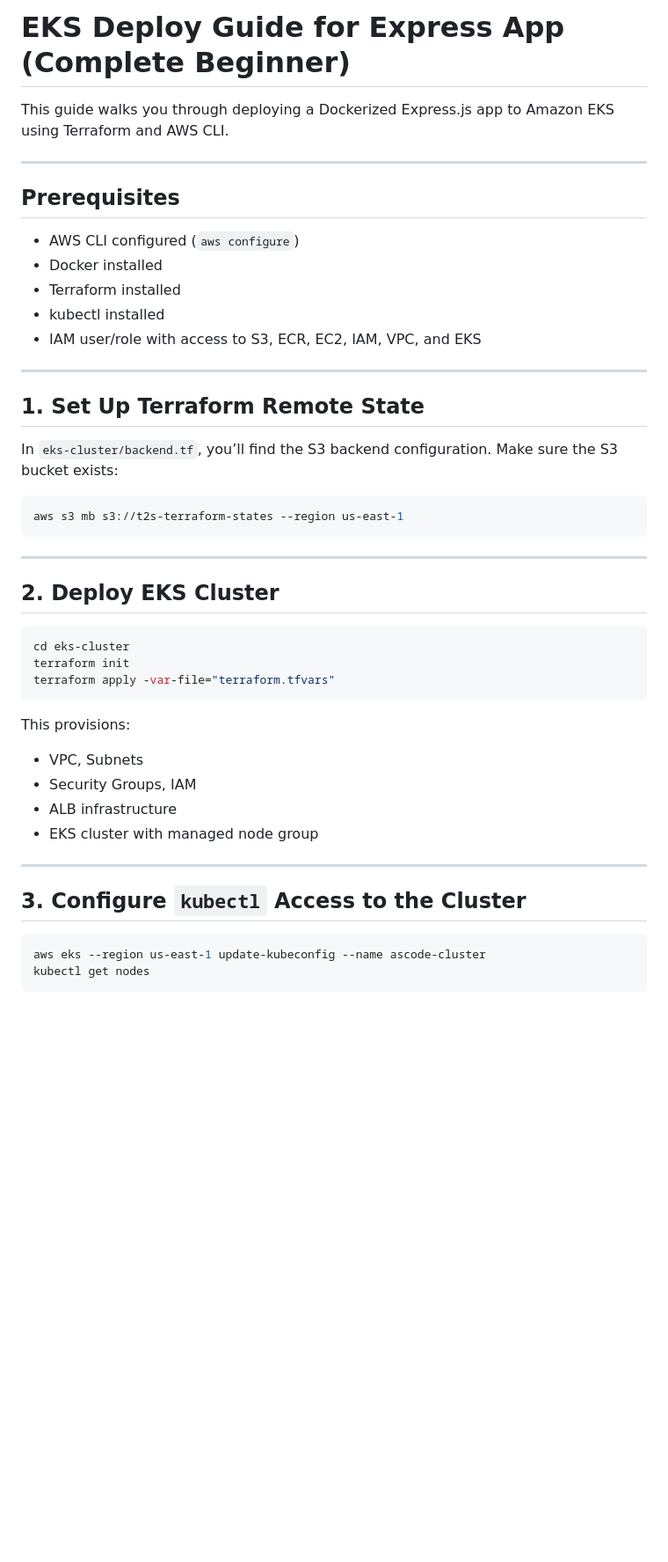
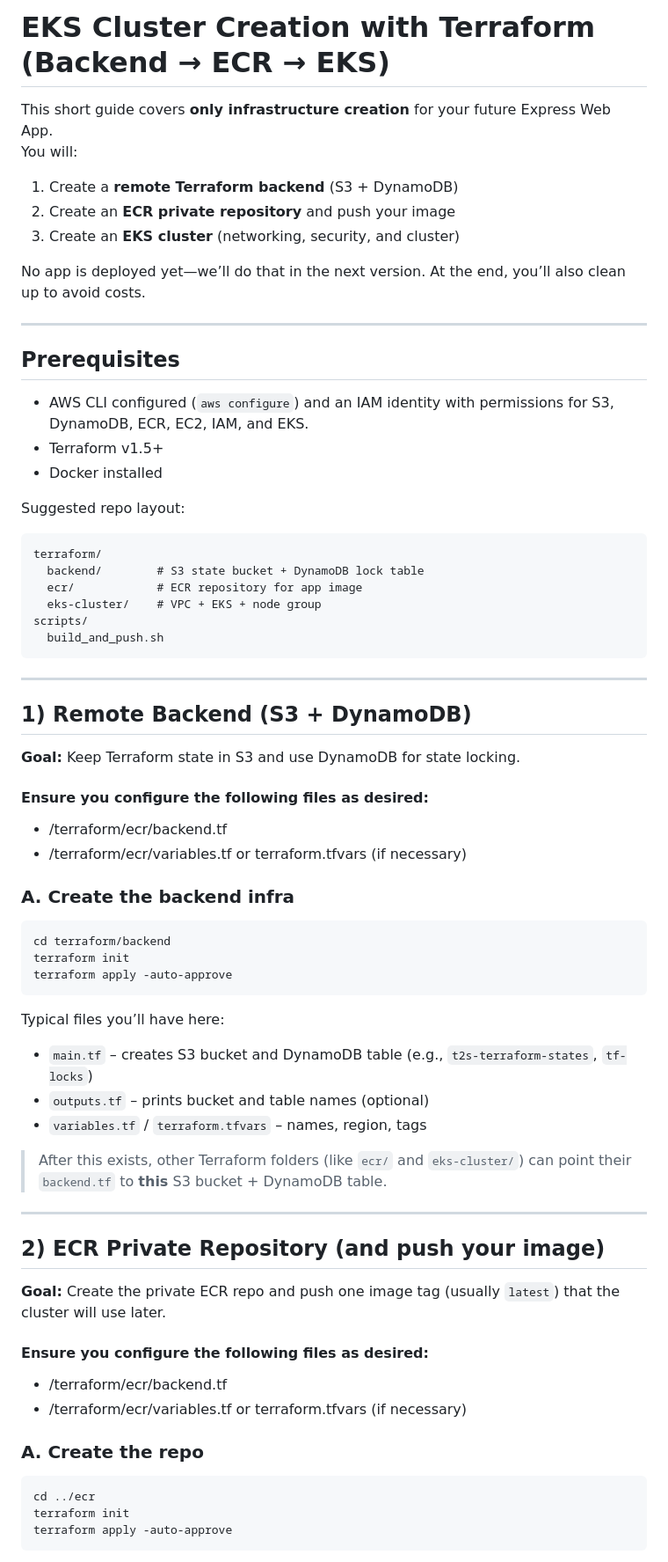
Before and after one commit to Here2ServeU/express-t2s-collection, a Markdown page: express-t2s-app-v4/eks-deploy-guide.md, the part around one of its changes. Shown at 88% size. Rendered like a GitHub page; blank space fills up the shorter version.

````diff
--- a/express-t2s-app-v4/eks-deploy-guide.md
+++ b/express-t2s-app-v4/eks-deploy-guide.md
@@ -1,49 +1,74 @@
-# EKS Deploy Guide for Express App (Complete Beginner)
+# EKS Cluster Creation with Terraform (Backend → ECR → EKS)
 
-This guide walks you through deploying a Dockerized Express.js app to Amazon EKS using Terraform and AWS CLI.
+This short guide covers **only infrastructure creation** for your future Express Web App.
+You will:
+
+1) Create a **remote Terraform backend** (S3 + DynamoDB)
+2) Create an **ECR private repository** and push your image
+3) Create an **EKS cluster** (networking, security, and cluster)
+
+No app is deployed yet—we’ll do that in the next version. At the end, you’ll also clean up to avoid costs.
 
 ---
 
 ## Prerequisites
 
-- AWS CLI configured (`aws configure`)
+- AWS CLI configured (`aws configure`) and an IAM identity with permissions for S3, DynamoDB, ECR, EC2, IAM, and EKS.
+- Terraform v1.5+
 - Docker installed
-- Terraform installed
-- kubectl installed
-- IAM user/role with access to S3, ECR, EC2, IAM, VPC, and EKS
 
----
+Suggested repo layout:
 
-## 1. Set Up Terraform Remote State
-
-In `eks-cluster/backend.tf`, you’ll find the S3 backend configuration. Make sure the S3 bucket exists:
-
-```bash
-aws s3 mb s3://t2s-terraform-states --region us-east-1
+```
+terraform/
+  backend/        # S3 state bucket + DynamoDB lock table
+  ecr/            # ECR repository for app image
+  eks-cluster/    # VPC + EKS + node group
+scripts/
+  build_and_push.sh
 ```
 
 ---
 
-## 2. Deploy EKS Cluster
+## 1) Remote Backend (S3 + DynamoDB)
+
+**Goal:** Keep Terraform state in S3 and use DynamoDB for state locking.
+
+#### Ensure you configure the following files as desired:
+- /terraform/ecr/backend.tf
+- /terraform/ecr/variables.tf or terraform.tfvars (if necessary)
+
+### A. Create the backend infra
 
 ```bash
-cd eks-cluster
+cd terraform/backend
 terraform init
-terraform apply -var-file="terraform.tfvars"
+terraform apply -auto-approve
 ```
 
-This provisions:
-- VPC, Subnets
-- Security Groups, IAM
-- ALB infrastructure
-- EKS cluster with managed node group
+Typical files you’ll have here:
+
+- `main.tf` – creates S3 bucket and DynamoDB table (e.g., `t2s-terraform-states`, `tf-locks`)
+- `outputs.tf` – prints bucket and table names (optional)
+- `variables.tf` / `terraform.tfvars` – names, region, tags
+
+> After this exists, other Terraform folders (like `ecr/` and `eks-cluster/`) can point their `backend.tf` to **this** S3 bucket + DynamoDB table.
 
 ---
 
-## 3. Configure `kubectl` Access to the Cluster
+## 2) ECR Private Repository (and push your image)
+
+**Goal:** Create the private ECR repo and push one image tag (usually `latest`) that the cluster will use later.
+
+#### Ensure you configure the following files as desired:
+- /terraform/ecr/backend.tf
+- /terraform/ecr/variables.tf or terraform.tfvars (if necessary)
+
+### A. Create the repo
 
 ```bash
-aws eks --region us-east-1 update-kubeconfig --name ascode-cluster
-kubectl get nodes
+cd ../ecr
+terraform init
+terraform apply -auto-approve
 ```
 
````
Also changed, not shown: other parts of express-t2s-app-v4/eks-deploy-guide.md (+101 -118 lines).
